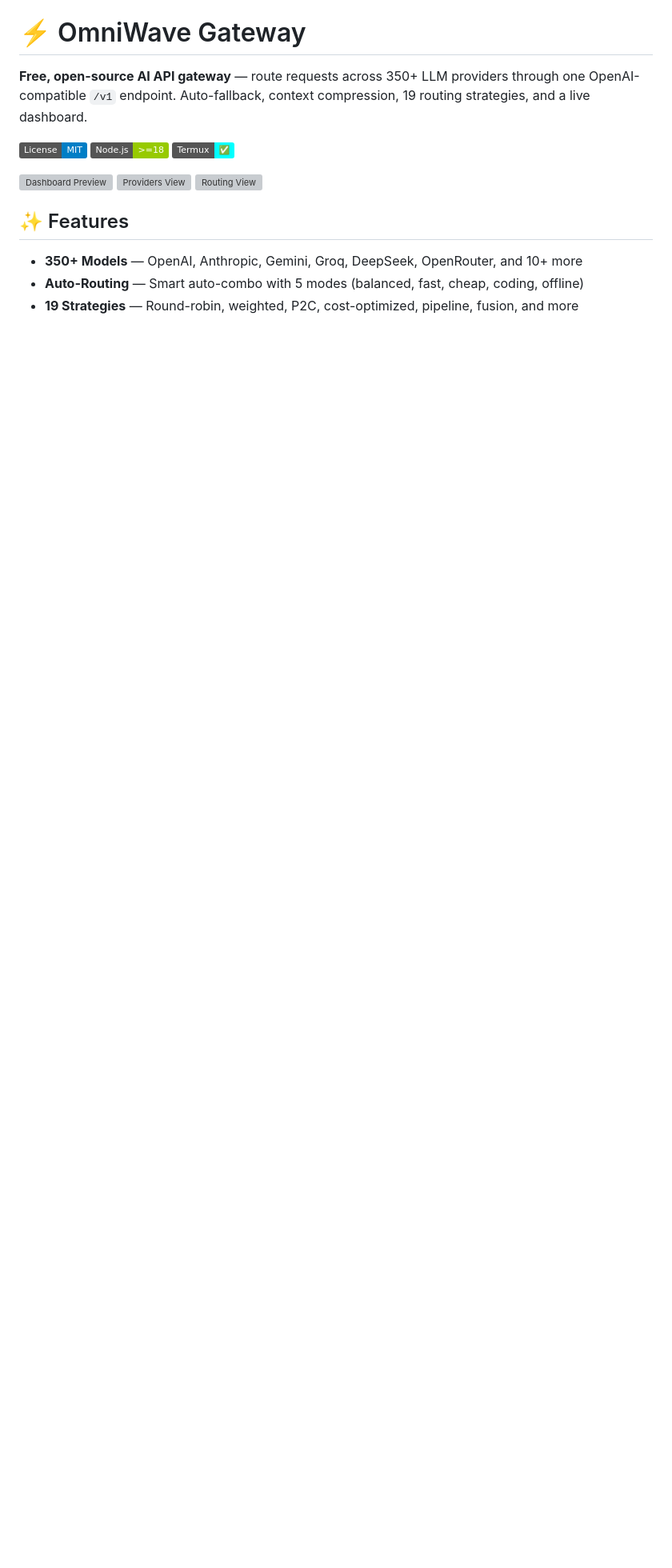
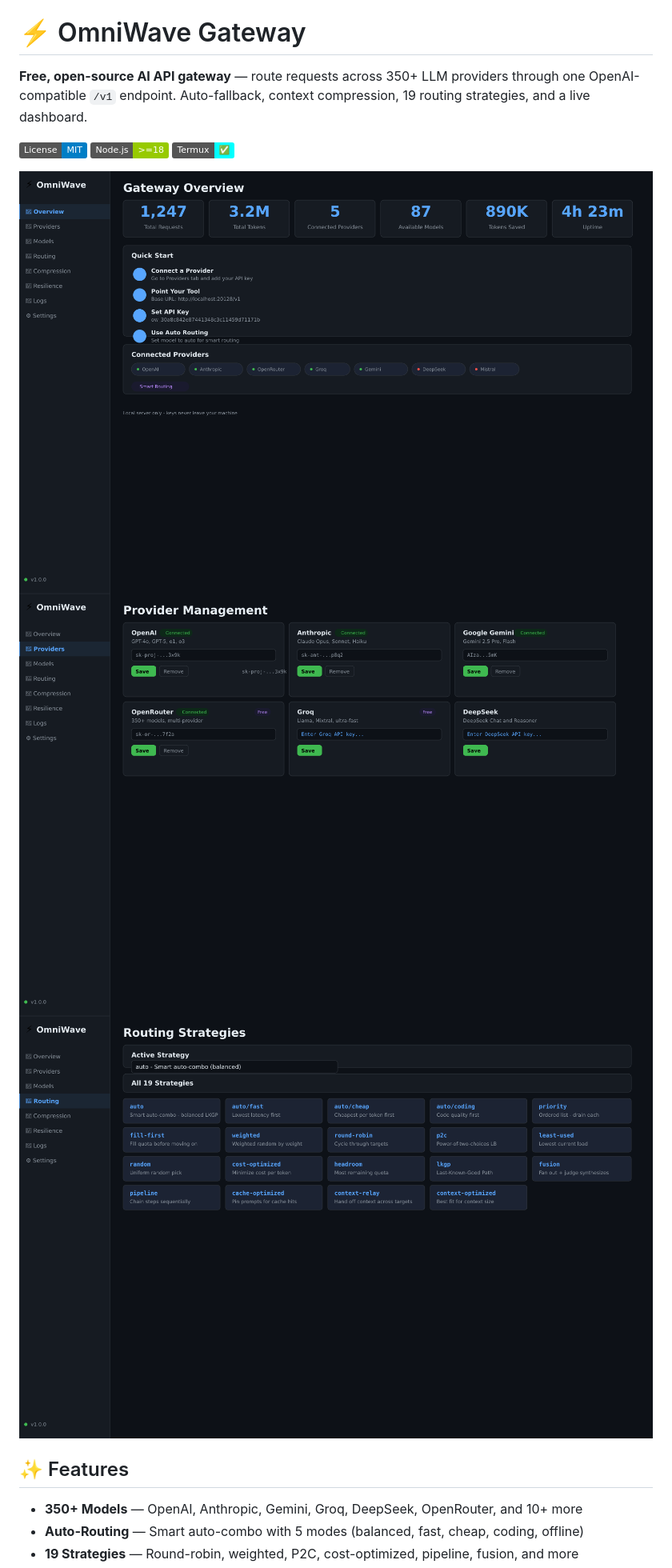
Before and after one commit to canelaslorenzo0-png/omniwave, a Markdown page: README.md, the part around the change. Shown at 80% size. GitHub-like rendering; badges without logos; blank space fills up the shorter version; grey boxes are pictures that could not be loaded.

Commit message:
Fix README screenshot paths to match docs/screenshots/

```diff
--- a/README.md
+++ b/README.md
@@ -6,9 +6,9 @@
 [![Node.js](https://img.shields.io/badge/Node.js-%3E%3D18-green.svg)](https://nodejs.org)
 [![Termux](https://img.shields.io/badge/Termux-✅-cyan.svg)](#-install-on-termux-android)
 
-![Dashboard Preview](docs/dashboard-overview.png)
-![Providers View](docs/dashboard-providers.png)
-![Routing View](docs/dashboard-routing.png)
+![Dashboard Preview](docs/screenshots/overview.png)
+![Providers View](docs/screenshots/providers.png)
+![Routing View](docs/screenshots/routing.png)
 
 ## ✨ Features
 
```
